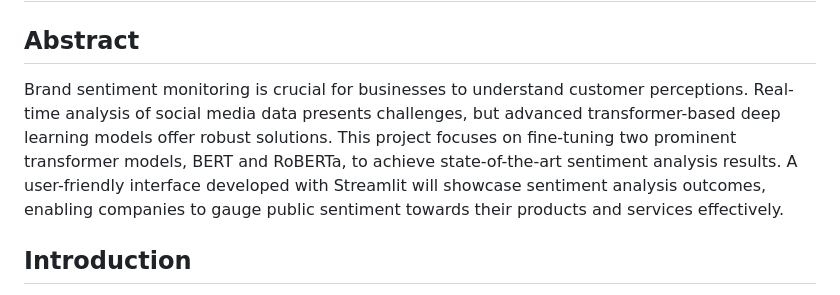
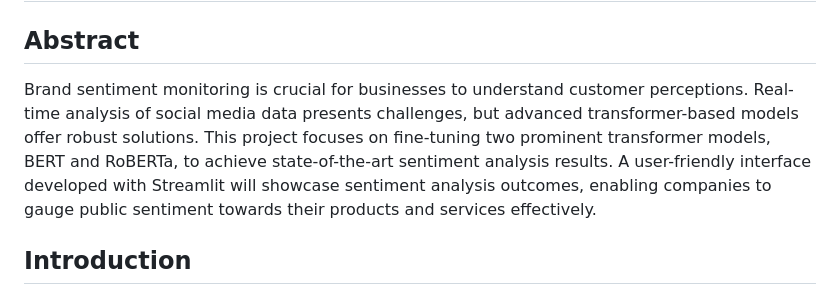
Before and after one commit to tovihehe/brand-tracking-sa, a Markdown page: README.md, the part around the change. Drawn GitHub-style.

```diff
--- a/README.md
+++ b/README.md
@@ -2,7 +2,7 @@
 
 ## Abstract
 
-Brand sentiment monitoring is crucial for businesses to understand customer perceptions. Real-time analysis of social media data presents challenges, but advanced transformer-based deep learning models offer robust solutions. This project focuses on fine-tuning two prominent transformer models, BERT and RoBERTa, to achieve state-of-the-art sentiment analysis results. A user-friendly interface developed with Streamlit will showcase sentiment analysis outcomes, enabling companies to gauge public sentiment towards their products and services effectively.
+Brand sentiment monitoring is crucial for businesses to understand customer perceptions. Real-time analysis of social media data presents challenges, but advanced transformer-based models offer robust solutions. This project focuses on fine-tuning two prominent transformer models, BERT and RoBERTa, to achieve state-of-the-art sentiment analysis results. A user-friendly interface developed with Streamlit will showcase sentiment analysis outcomes, enabling companies to gauge public sentiment towards their products and services effectively.
 
 ## Introduction
 
```
